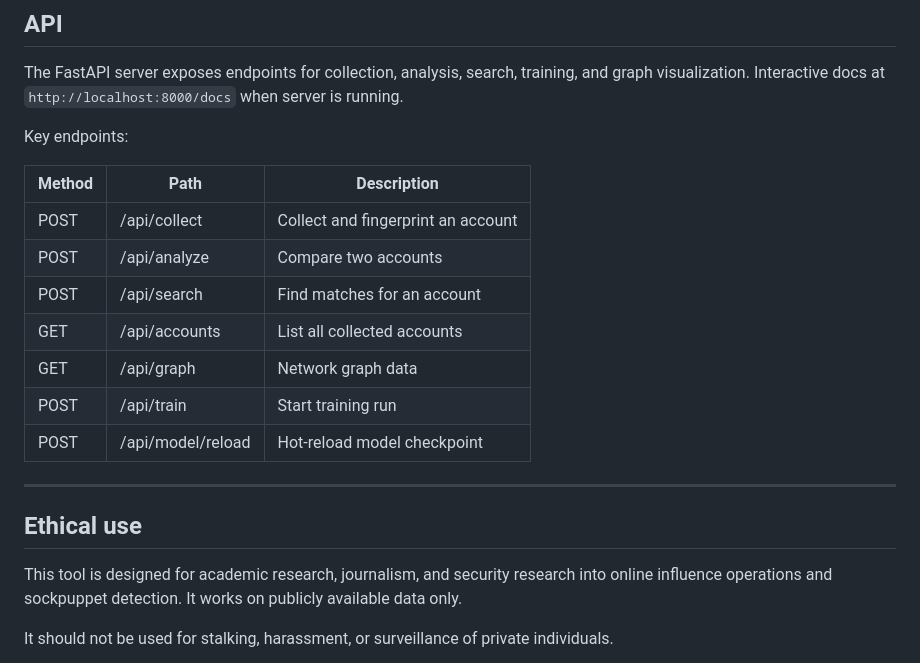
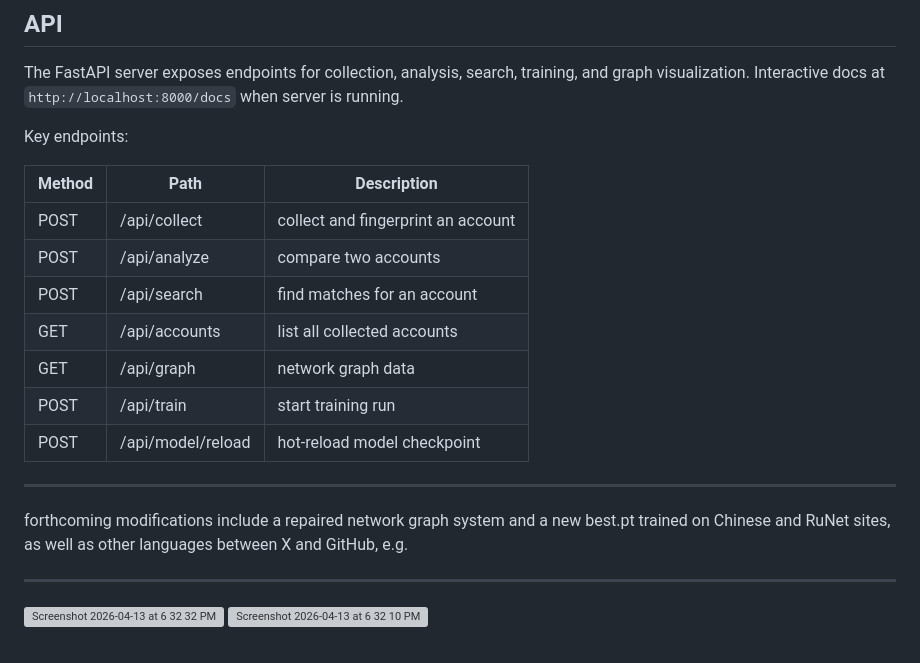
Before and after one commit to andrew-m0ses/OSINT-behavioral-correlator, a Markdown page: README.md, the part around one of its changes. Rendered like a GitHub page; grey boxes are pictures that could not be loaded.

```diff
--- a/README.md
+++ b/README.md
@@ -102,18 +98,17 @@ Key endpoints:
 
 | Method | Path | Description |
 |--------|------|-------------|
-| POST | /api/collect | Collect and fingerprint an account |
-| POST | /api/analyze | Compare two accounts |
-| POST | /api/search | Find matches for an account |
-| GET | /api/accounts | List all collected accounts |
-| GET | /api/graph | Network graph data |
-| POST | /api/train | Start training run |
-| POST | /api/model/reload | Hot-reload model checkpoint |
+| POST | /api/collect | collect and fingerprint an account |
+| POST | /api/analyze | compare two accounts |
+| POST | /api/search | find matches for an account |
+| GET | /api/accounts | list all collected accounts |
+| GET | /api/graph | network graph data |
+| POST | /api/train | start training run |
+| POST | /api/model/reload | hot-reload model checkpoint |
 
 ---
+forthcoming modifications include a repaired network graph system and a new best.pt trained on Chinese and RuNet sites, as well as other languages between X and GitHub, e.g.
 
-## Ethical use
-
-This tool is designed for academic research, journalism, and security research into online influence operations and sockpuppet detection. It works on publicly available data only.
-
-It should not be used for stalking, harassment, or surveillance of private individuals.
+---
+<img width="1720" height="898" alt="Screenshot 2026-04-13 at 6 32 32 PM" src="https://github.com/user-attachments/assets/34865966-84a2-4900-a621-993b1a2e5880" />
+<img width="1721" height="899" alt="Screenshot 2026-04-13 at 6 32 10 PM" src="https://github.com/user-attachments/assets/92a08b60-c9c6-4478-b17d-dedc81dabe9a" />
```
Also changed, not shown: other parts of README.md (+17 -21 lines).
